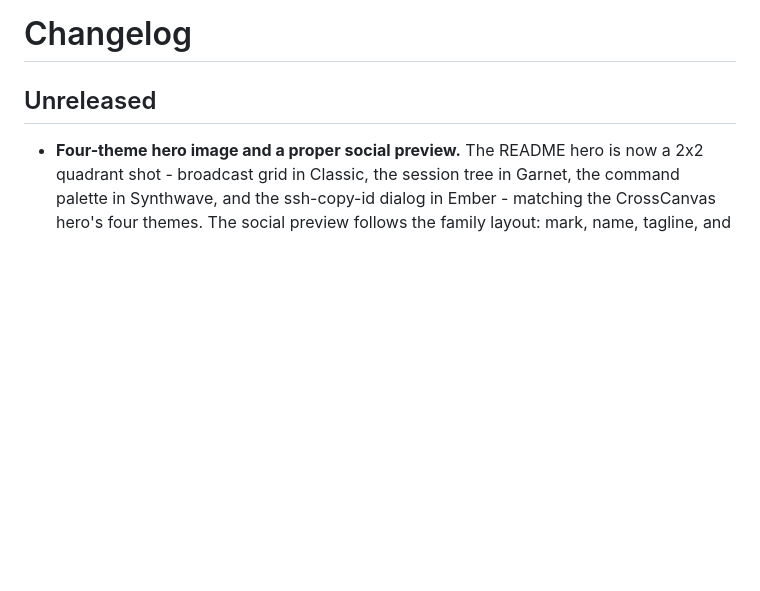
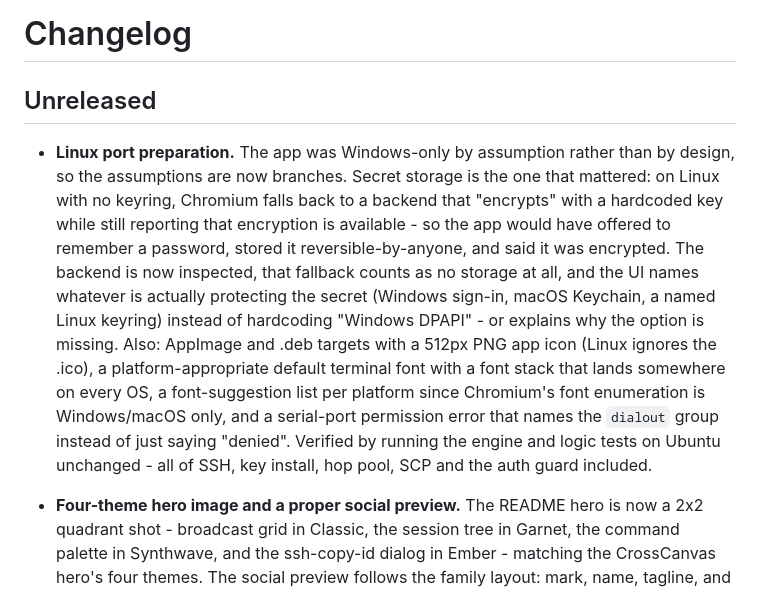
Before and after one commit to RootSwitch/RSMultiTerm, a Markdown page: CHANGELOG.md, the part around the change. Drawn GitHub-style; blank space fills up the shorter version.

```diff
--- a/CHANGELOG.md
+++ b/CHANGELOG.md
@@ -1,6 +1,25 @@
 # Changelog
 
 ## Unreleased
+
+- **Linux port preparation.** The app was Windows-only by assumption
+  rather than by design, so the assumptions are now branches. Secret
+  storage is the one that mattered: on Linux with no keyring, Chromium
+  falls back to a backend that "encrypts" with a hardcoded key while
+  still reporting that encryption is available - so the app would have
+  offered to remember a password, stored it reversible-by-anyone, and
+  said it was encrypted. The backend is now inspected, that fallback
+  counts as no storage at all, and the UI names whatever is actually
+  protecting the secret (Windows sign-in, macOS Keychain, a named Linux
+  keyring) instead of hardcoding "Windows DPAPI" - or explains why the
+  option is missing. Also: AppImage and .deb targets with a 512px PNG
+  app icon (Linux ignores the .ico), a platform-appropriate default
+  terminal font with a font stack that lands somewhere on every OS, a
+  font-suggestion list per platform since Chromium's font enumeration
+  is Windows/macOS only, and a serial-port permission error that names
+  the `dialout` group instead of just saying "denied". Verified by
+  running the engine and logic tests on Ubuntu unchanged - all of
+  SSH, key install, hop pool, SCP and the auth guard included.
 
 - **Four-theme hero image and a proper social preview.** The README
   hero is now a 2x2 quadrant shot - broadcast grid in Classic, the
```
Also changed, not shown: README.md (+15 -0 lines), build/icon.png (added), 15 other files.
